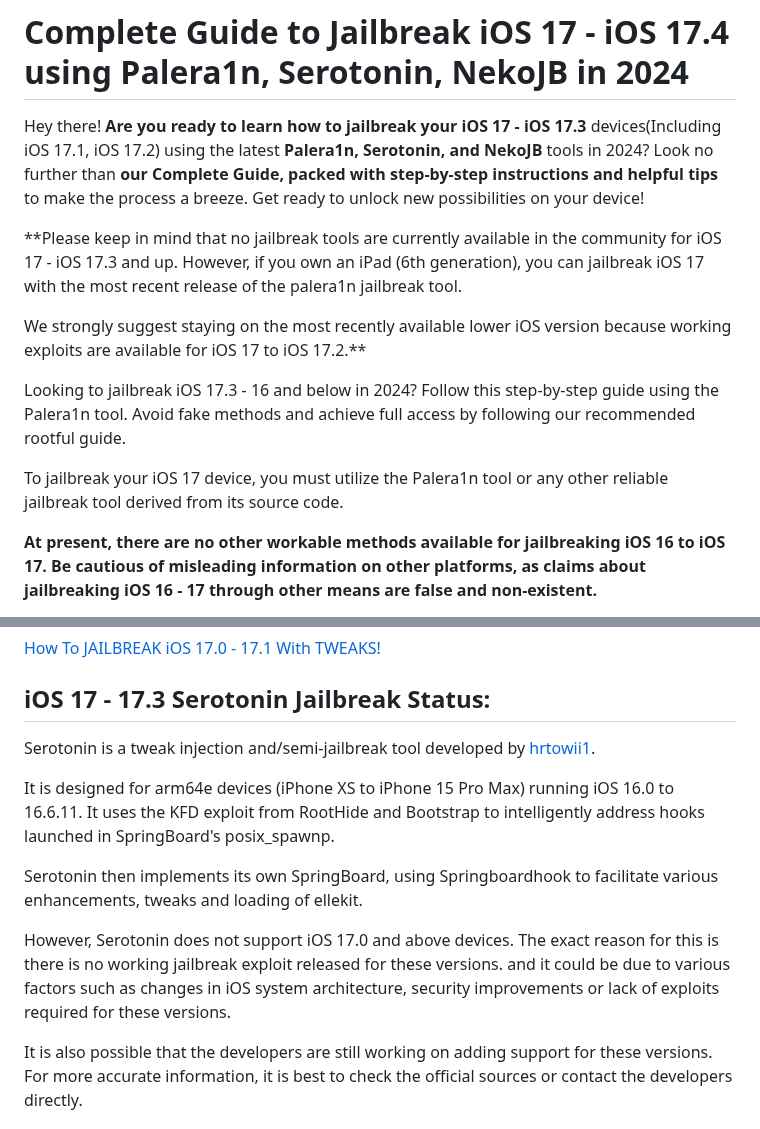
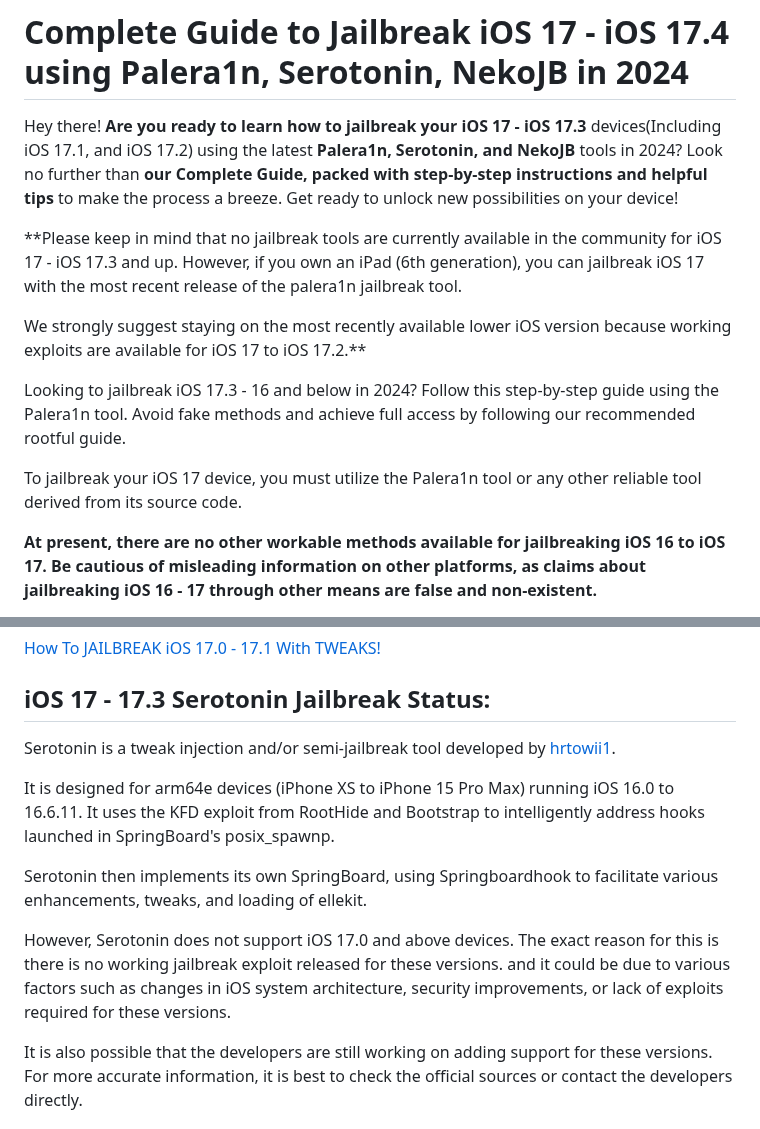
Before and after one commit to iOS17/Jailbreak, a Markdown page: README.md, 2 parts joined by grey strips. GitHub-like rendering.

Commit message:
iOS 17.4 nd update.md
iOS 17.4 nd update fix errors

```diff
--- a/README.md
+++ b/README.md
@@ -53,7 +53,7 @@ Stay updated with the latest Jailbreak updates by following us on Twitter. - [Fo
 
 # Complete Guide to Jailbreak iOS 17 - iOS 17.4 using Palera1n, Serotonin, NekoJB in 2024
 
-Hey there! **Are you ready to learn how to jailbreak your iOS 17 - iOS 17.3** devices(Including iOS 17.1, iOS 17.2) using the latest **Palera1n, Serotonin, and NekoJB** tools in 2024? Look no further than **our Complete Guide, packed with step-by-step instructions and helpful tips** to make the process a breeze. Get ready to unlock new possibilities on your device!
+Hey there! **Are you ready to learn how to jailbreak your iOS 17 - iOS 17.3** devices(Including iOS 17.1, and iOS 17.2) using the latest **Palera1n, Serotonin, and NekoJB** tools in 2024? Look no further than **our Complete Guide, packed with step-by-step instructions and helpful tips** to make the process a breeze. Get ready to unlock new possibilities on your device!
 
 **Please keep in mind that no jailbreak tools are currently available in the community for iOS 17 - iOS 17.3 and up. However, if you own an iPad (6th generation), you can jailbreak iOS 17 with the most recent release of the palera1n jailbreak tool.
 
@@ -64,7 +64,7 @@ We strongly suggest staying on the most recently available lower iOS version bec
 
 Looking to jailbreak iOS 17.3 - 16 and below in 2024? Follow this step-by-step guide using the Palera1n tool. Avoid fake methods and achieve full access by following our recommended rootful guide.
 
-To jailbreak your iOS 17 device, you must utilize the Palera1n tool or any other reliable jailbreak tool derived from its source code.
+To jailbreak your iOS 17 device, you must utilize the Palera1n tool or any other reliable tool derived from its source code.
 
 **At present, there are no other workable methods available for jailbreaking iOS 16 to iOS 17. Be cautious of misleading information on other platforms, as claims about jailbreaking iOS 16 - 17 through other means are false and non-existent.**
 
@@ -105,13 +105,13 @@ We compiled a list of jailbreak guides and information from various websites & c
 
 ## iOS 17 - 17.3 Serotonin Jailbreak Status:
 
-Serotonin is a tweak injection and/semi-jailbreak tool developed by [hrtowii1](https://github.com/mineek/Serotonin).
+Serotonin is a tweak injection and/or semi-jailbreak tool developed by [hrtowii1](https://github.com/mineek/Serotonin).
 
 It is designed for arm64e devices (iPhone XS to iPhone 15 Pro Max) running iOS 16.0 to 16.6.11. It uses the KFD exploit from RootHide and Bootstrap to intelligently address hooks launched in SpringBoard's posix_spawnp.
 
-Serotonin then implements its own SpringBoard, using Springboardhook to facilitate various enhancements, tweaks and loading of ellekit.
+Serotonin then implements its own SpringBoard, using Springboardhook to facilitate various enhancements, tweaks, and loading of ellekit.
 
-However, Serotonin does not support iOS 17.0 and above devices. The exact reason for this is there is no working jailbreak exploit released for these versions. and it could be due to various factors such as changes in iOS system architecture, security improvements or lack of exploits required for these versions.
+However, Serotonin does not support iOS 17.0 and above devices. The exact reason for this is there is no working jailbreak exploit released for these versions. and it could be due to various factors such as changes in iOS system architecture, security improvements, or lack of exploits required for these versions.
 
 It is also possible that the developers are still working on adding support for these versions. For more accurate information, it is best to check the official sources or contact the developers directly.
 
```
Also changed, not shown: other parts of README.md (+3 -3 lines).
